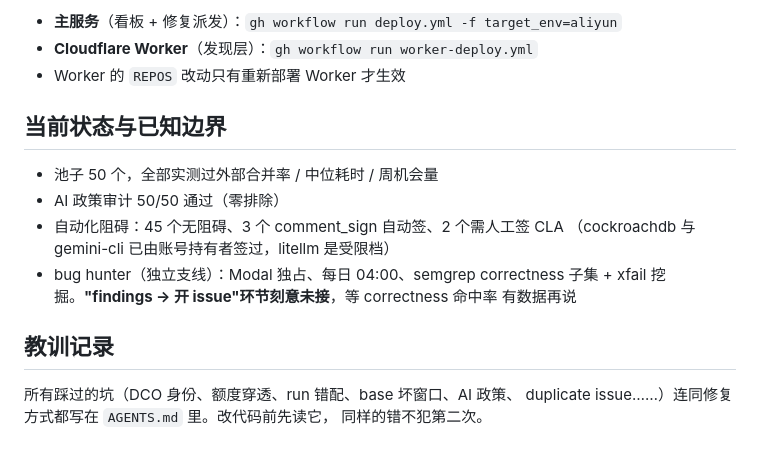
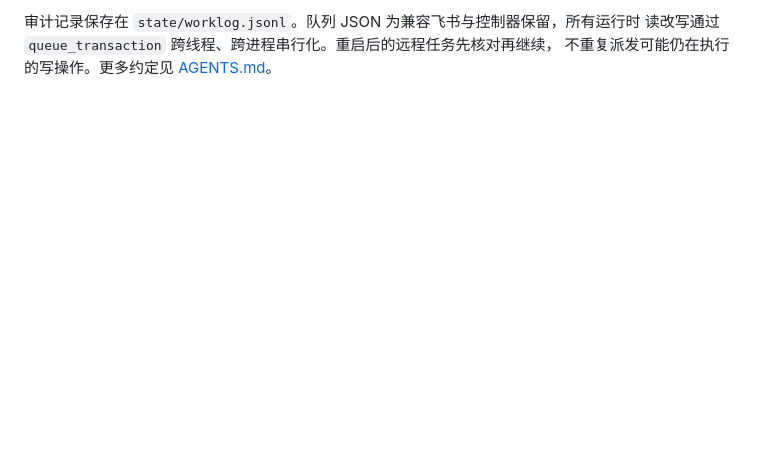
Before and after one commit to xixi-box/oss-scout, a Markdown page: README.md, the part around one of its changes. Rendered like a GitHub page; blank space fills up the shorter version.

Commit message:
docs: align README with current queue and approval workflows
Signed-off-by: wangshun <96341168+xixi-box@users.noreply.github.com>

```diff
--- a/README.md
+++ b/README.md
@@ -150,20 +156,4 @@ gh workflow run bh-daily.yml -f repos=3
 
-- **主服务**（看板 + 修复派发）：`gh workflow run deploy.yml -f target_env=aliyun`
-- **Cloudflare Worker**（发现层）：`gh workflow run worker-deploy.yml`
-- Worker 的 `REPOS` 改动只有重新部署 Worker 才生效
-
-## 当前状态与已知边界
-
-- 池子 50 个，全部实测过外部合并率 / 中位耗时 / 周机会量
-- AI 政策审计 50/50 通过（零排除）
-- 自动化阻碍：45 个无阻碍、3 个 comment_sign 自动签、2 个需人工签 CLA
-  （cockroachdb 与 gemini-cli 已由账号持有者签过，litellm 是受限档）
-- bug hunter（独立支线）：Modal 独占、每日 04:00、semgrep correctness 子集 +
-  xfail 挖掘。**"findings → 开 issue"环节刻意未接**，等 correctness 命中率
-  有数据再说
-
-## 教训记录
-
-所有踩过的坑（DCO 身份、额度穿透、run 错配、base 坏窗口、AI 政策、
-duplicate issue……）连同修复方式都写在 `AGENTS.md` 里。改代码前先读它，
-同样的错不犯第二次。
+审计记录保存在 `state/worklog.jsonl`。队列 JSON 为兼容飞书与控制器保留，所有运行时
+读改写通过 `queue_transaction` 跨线程、跨进程串行化。重启后的远程任务先核对再继续，
+不重复派发可能仍在执行的写操作。更多约定见 [AGENTS.md](AGENTS.md)。
```
Also changed, not shown: other parts of README.md (+131 -125 lines).
